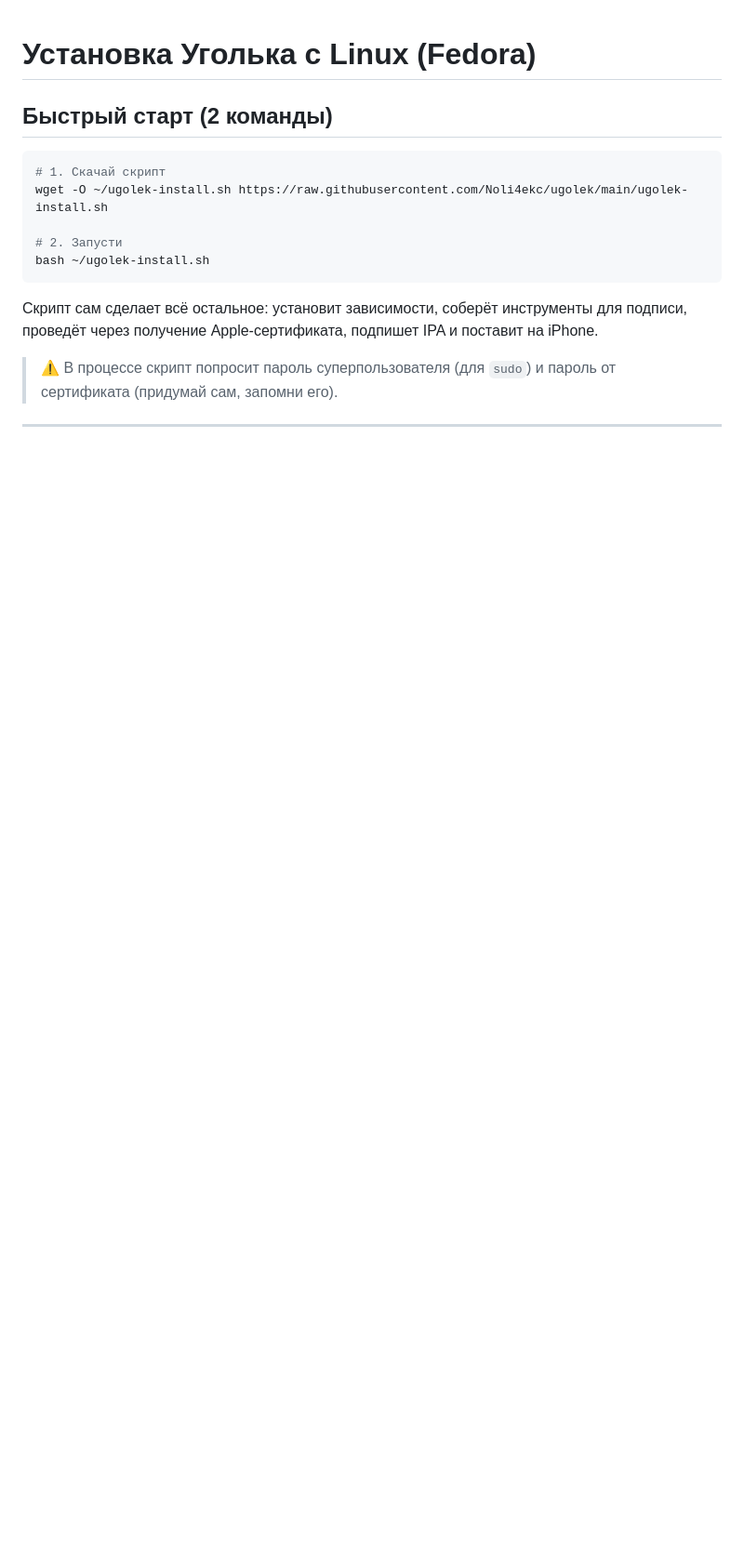
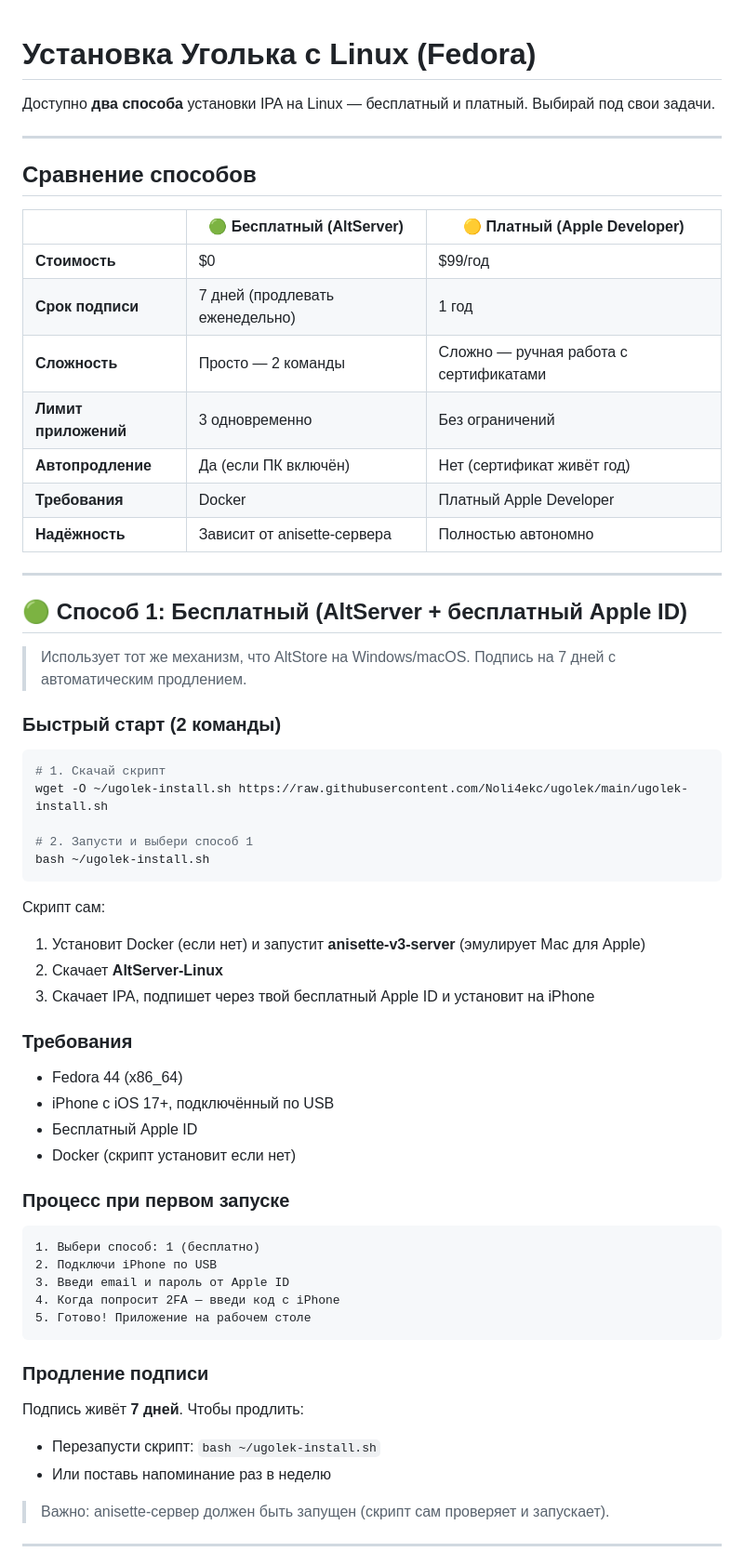
Before and after one commit to Noli4ekc/ugolek, a Markdown page: INSTALL_LINUX.md, the part around one of its changes. Shown at 93% size. GitHub-like rendering; blank space fills up the shorter version.

````diff
--- a/INSTALL_LINUX.md
+++ b/INSTALL_LINUX.md
@@ -1,18 +1,66 @@
 # Установка Уголька с Linux (Fedora)
 
-## Быстрый старт (2 команды)
+Доступно **два способа** установки IPA на Linux — бесплатный и платный. Выбирай под свои задачи.
+
+---
+
+## Сравнение способов
+
+| | 🟢 Бесплатный (AltServer) | 🟡 Платный (Apple Developer) |
+|---|---|---|
+| **Стоимость** | $0 | $99/год |
+| **Срок подписи** | 7 дней (продлевать еженедельно) | 1 год |
+| **Сложность** | Просто — 2 команды | Сложно — ручная работа с сертификатами |
+| **Лимит приложений** | 3 одновременно | Без ограничений |
+| **Автопродление** | Да (если ПК включён) | Нет (сертификат живёт год) |
+| **Требования** | Docker | Платный Apple Developer |
+| **Надёжность** | Зависит от anisette-сервера | Полностью автономно |
+
+---
+
+## 🟢 Способ 1: Бесплатный (AltServer + бесплатный Apple ID)
+
+> Использует тот же механизм, что AltStore на Windows/macOS. Подпись на 7 дней с автоматическим продлением.
+
+### Быстрый старт (2 команды)
 
 ```bash
 # 1. Скачай скрипт
 wget -O ~/ugolek-install.sh https://raw.githubusercontent.com/Noli4ekc/ugolek/main/ugolek-install.sh
 
-# 2. Запусти
+# 2. Запусти и выбери способ 1
 bash ~/ugolek-install.sh
 ```
 
-Скрипт сам сделает всё остальное: установит зависимости, соберёт инструменты для подписи, проведёт через получение Apple-сертификата, подпишет IPA и поставит на iPhone.
+Скрипт сам:
+1. Установит Docker (если нет) и запустит **anisette-v3-server** (эмулирует Mac для Apple)
+2. Скачает **AltServer-Linux**
+3. Скачает IPA, подпишет через твой бесплатный Apple ID и установит на iPhone
 
-> ⚠️ В процессе скрипт попросит пароль суперпользователя (для `sudo`) и пароль от сертификата (придумай сам, запомни его).
+### Требования
+
+- Fedora 44 (x86_64)
+- iPhone с iOS 17+, подключённый по USB
+- Бесплатный Apple ID
+- Docker (скрипт установит если нет)
+
+### Процесс при первом запуске
+
+```
+1. Выбери способ: 1 (бесплатно)
+2. Подключи iPhone по USB
+3. Введи email и пароль от Apple ID
+4. Когда попросит 2FA — введи код с iPhone
+5. Готово! Приложение на рабочем столе
+```
+
+### Продление подписи
+
+Подпись живёт **7 дней**. Чтобы продлить:
+- Перезапусти скрипт: `bash ~/ugolek-install.sh`
+- Или поставь напоминание раз в неделю
+
+> Важно: anisette-сервер должен быть запущен (скрипт сам проверяет и запускает).
 
 ---
 
````
Also changed, not shown: other parts of INSTALL_LINUX.md (+50 -41 lines).
